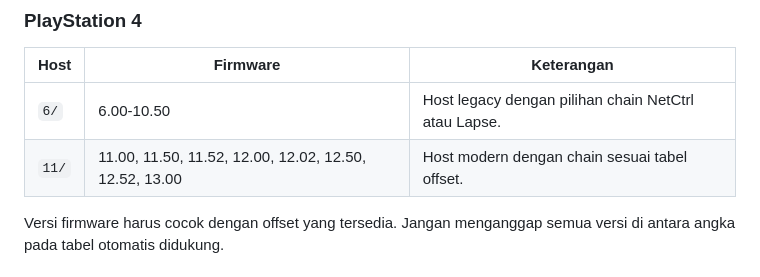
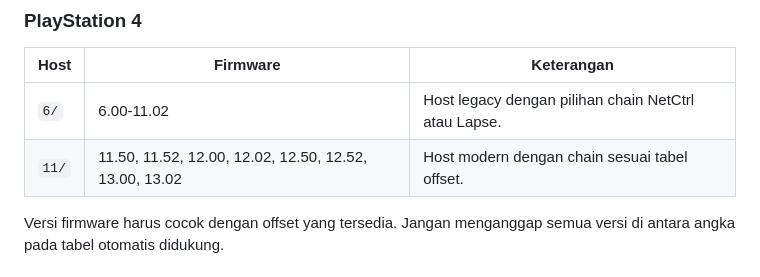
Before and after one commit to B4411M/all, a Markdown page: README.md, the part around the change. Rendered like a GitHub page.

Commit message:
Update firmware version ranges for PlayStation hosts

```diff
--- a/README.md
+++ b/README.md
@@ -23,8 +23,8 @@ B41M 17PlayBox adalah host web untuk menjalankan workflow WebKit pada browser Pl
 
 | Host | Firmware | Keterangan |
 | --- | --- | --- |
-| `6/` | 6.00-10.50 | Host legacy dengan pilihan chain NetCtrl atau Lapse. |
-| `11/` | 11.00, 11.50, 11.52, 12.00, 12.02, 12.50, 12.52, 13.00 | Host modern dengan chain sesuai tabel offset. |
+| `6/` | 6.00-11.02 | Host legacy dengan pilihan chain NetCtrl atau Lapse. |
+| `11/` | 11.50, 11.52, 12.00, 12.02, 12.50, 12.52, 13.00, 13.02 | Host modern dengan chain sesuai tabel offset. |
 
 Versi firmware harus cocok dengan offset yang tersedia. Jangan menganggap semua versi di antara angka pada tabel otomatis didukung.
 
```
